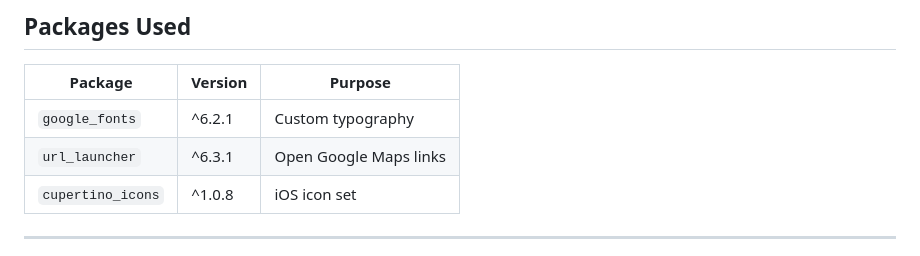
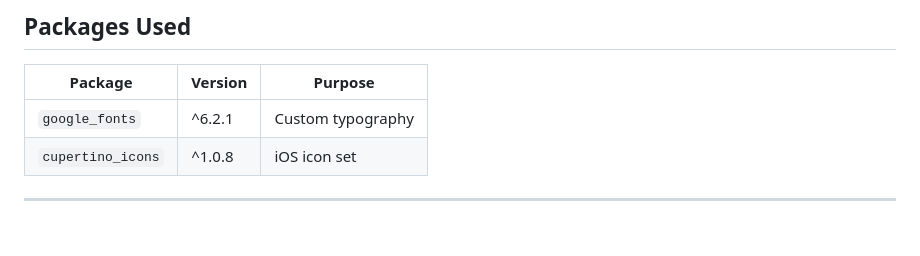
Before and after one commit to YS47/Nashmi_Guide, a Markdown page: README.md, the part around the change. GitHub-like rendering; blank space fills up the shorter version.

Commit message:
Remove url_launcher package from README
Removed `url_launcher` package entry from the README.

```diff
--- a/README.md
+++ b/README.md
@@ -41,7 +41,6 @@ A Flutter mobile application built as a final university project. The app helps
 | Package | Version | Purpose |
 |---|---|---|
 | `google_fonts` | ^6.2.1 | Custom typography |
-| `url_launcher` | ^6.3.1 | Open Google Maps links |
 | `cupertino_icons` | ^1.0.8 | iOS icon set |
 
 ---
```
